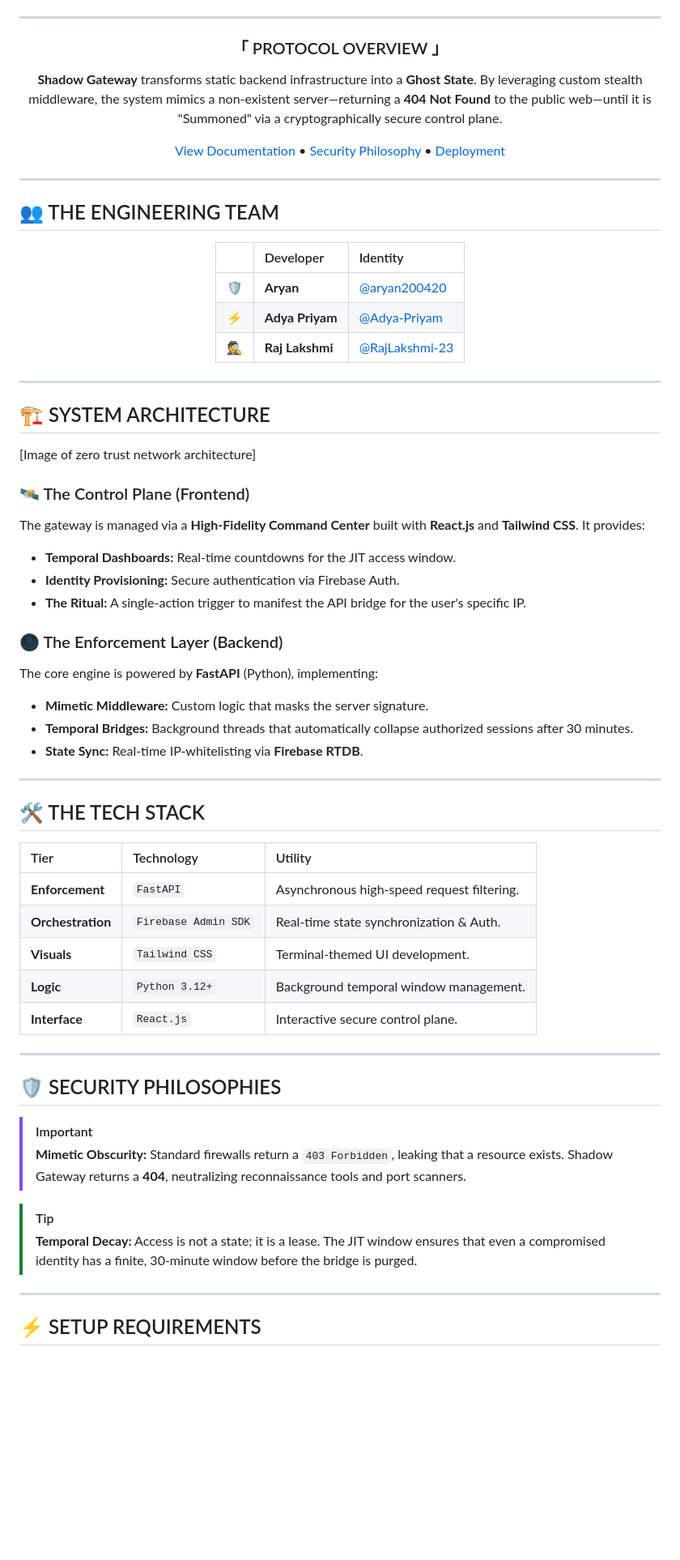
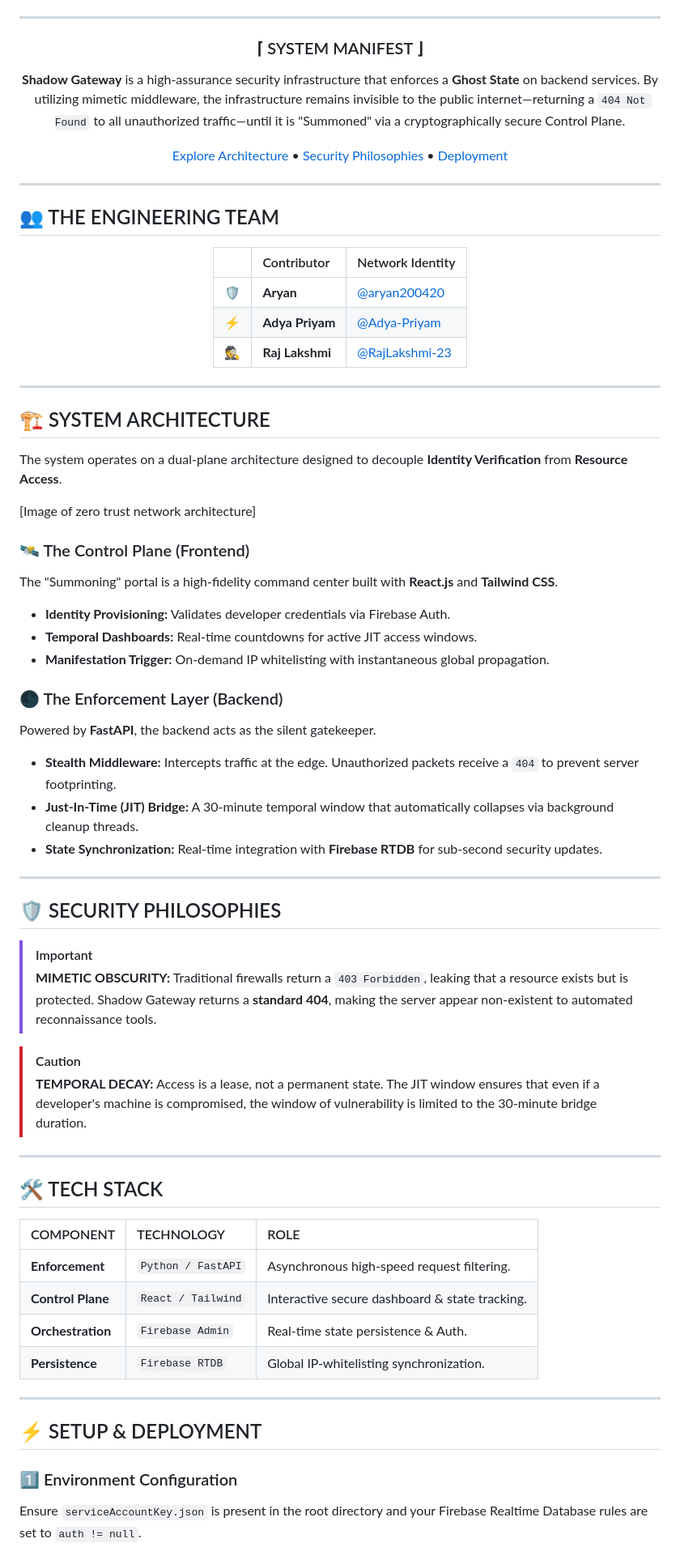
Before and after one commit to Aryan0819/shadow-gateway, a Markdown page: README.md, the part around one of its changes. Shown at 81% size. GitHub-like rendering; blank space fills up the shorter version.

```diff
--- a/README.md
+++ b/README.md
@@ -9,10 +9,10 @@
 
 ---
 
-### 「 PROTOCOL OVERVIEW 」
-**Shadow Gateway** transforms static backend infrastructure into a **Ghost State**. By leveraging custom stealth middleware, the system mimics a non-existent server—returning a **404 Not Found** to the public web—until it is "Summoned" via a cryptographically secure control plane.
+### ⌈ SYSTEM MANIFEST ⌋
+**Shadow Gateway** is a high-assurance security infrastructure that enforces a **Ghost State** on backend services. By utilizing mimetic middleware, the infrastructure remains invisible to the public internet—returning a `404 Not Found` to all unauthorized traffic—until it is "Summoned" via a cryptographically secure Control Plane.
 
-[View Documentation](#-system-architecture) • [Security Philosophy](#-security-philosophies) • [Deployment](#-setup-requirements)
+[Explore Architecture](#-system-architecture) • [Security Philosophies](#-security-philosophies) • [Deployment](#-setup-requirements)
 
 ---
 </div>
@@ -20,7 +20,7 @@
 ## 👥 THE ENGINEERING TEAM
 <div align="center">
 
-| | Developer | Identity |
+| | Contributor | Network Identity |
 | :--- | :--- | :--- |
 | 🛡️ | **Aryan** | [@aryan200420](https://github.com/aryan200420) |
 | ⚡ | **Adya Priyam** | [@Adya-Priyam](https://github.com/Adya-Priyam) |
@@ -31,44 +31,50 @@
 ---
 
 ## 🏗️ SYSTEM ARCHITECTURE
+The system operates on a dual-plane architecture designed to decouple **Identity Verification** from **Resource Access**.
+
 
 
 [Image of zero trust network architecture]
 
 
 ### 🛰️ The Control Plane (Frontend)
-The gateway is managed via a **High-Fidelity Command Center** built with **React.js** and **Tailwind CSS**. It provides:
-* **Temporal Dashboards:** Real-time countdowns for the JIT access window.
-* **Identity Provisioning:** Secure authentication via Firebase Auth.
-* **The Ritual:** A single-action trigger to manifest the API bridge for the user's specific IP.
+The "Summoning" portal is a high-fidelity command center built with **React.js** and **Tailwind CSS**.
+* **Identity Provisioning:** Validates developer credentials via Firebase Auth.
+* **Temporal Dashboards:** Real-time countdowns for active JIT access windows.
+* **Manifestation Trigger:** On-demand IP whitelisting with instantaneous global propagation.
 
 ### 🌑 The Enforcement Layer (Backend)
-The core engine is powered by **FastAPI** (Python), implementing:
-* **Mimetic Middleware:** Custom logic that masks the server signature.
-* **Temporal Bridges:** Background threads that automatically collapse authorized sessions after 30 minutes.
-* **State Sync:** Real-time IP-whitelisting via **Firebase RTDB**.
-
----
-
-## 🛠️ THE TECH STACK
-| Tier | Technology | Utility |
-| :--- | :--- | :--- |
-| **Enforcement** | `FastAPI` | Asynchronous high-speed request filtering. |
-| **Orchestration** | `Firebase Admin SDK` | Real-time state synchronization & Auth. |
-| **Visuals** | `Tailwind CSS` | Terminal-themed UI development. |
-| **Logic** | `Python 3.12+` | Background temporal window management. |
-| **Interface** | `React.js` | Interactive secure control plane. |
+Powered by **FastAPI**, the backend acts as the silent gatekeeper.
+* **Stealth Middleware:** Intercepts traffic at the edge. Unauthorized packets receive a `404` to prevent server footprinting.
+* **Just-In-Time (JIT) Bridge:** A 30-minute temporal window that automatically collapses via background cleanup threads.
+* **State Synchronization:** Real-time integration with **Firebase RTDB** for sub-second security updates.
 
 ---
 
 ## 🛡️ SECURITY PHILOSOPHIES
 
 > [!IMPORTANT]
-> **Mimetic Obscurity:** Standard firewalls return a `403 Forbidden`, leaking that a resource exists. Shadow Gateway returns a **404**, neutralizing reconnaissance tools and port scanners.
+> **MIMETIC OBSCURITY:** Traditional firewalls return a `403 Forbidden`, leaking that a resource exists but is protected. Shadow Gateway returns a **standard 404**, making the server appear non-existent to automated reconnaissance tools.
 
-> [!TIP]
-> **Temporal Decay:** Access is not a state; it is a lease. The JIT window ensures that even a compromised identity has a finite, 30-minute window before the bridge is purged.
+> [!CAUTION]
+> **TEMPORAL DECAY:** Access is a lease, not a permanent state. The JIT window ensures that even if a developer's machine is compromised, the window of vulnerability is limited to the 30-minute bridge duration.
 
 ---
 
-## ⚡ SETUP REQUIREMENTS
+## 🛠️ TECH STACK
+
+| COMPONENT | TECHNOLOGY | ROLE |
+| :--- | :--- | :--- |
+| **Enforcement** | `Python / FastAPI` | Asynchronous high-speed request filtering. |
+| **Control Plane** | `React / Tailwind` | Interactive secure dashboard & state tracking. |
+| **Orchestration** | `Firebase Admin` | Real-time state persistence & Auth. |
+| **Persistence** | `Firebase RTDB` | Global IP-whitelisting synchronization. |
+
+---
+
+## ⚡ SETUP & DEPLOYMENT
+
+### 1️⃣ Environment Configuration
+Ensure `serviceAccountKey.json` is present in the root directory and your Firebase Realtime Database rules are set to `auth != null`.
+
```
Also changed, not shown: other parts of README.md (+11 -12 lines).
